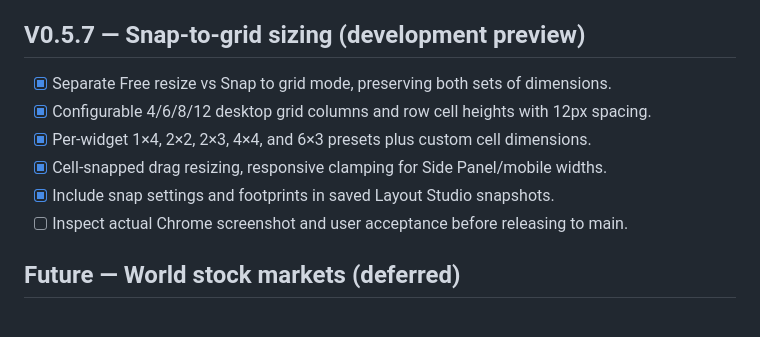
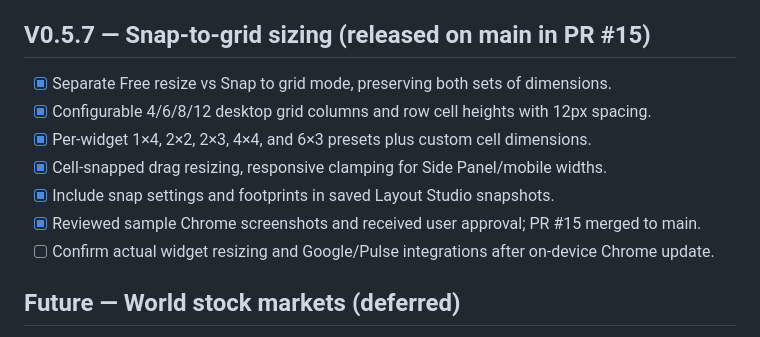
Before and after one commit to BULLS192/Omnidite-Desk, a Markdown page: ROADMAP.md, the part around the change. GitHub-like rendering.

Commit message:
Mark Omnidite Desk V0.5.7 snap-grid update as released and note pending on-device acceptance

```diff
--- a/ROADMAP.md
+++ b/ROADMAP.md
@@ -35,14 +35,15 @@ Do not duplicate full Atlas, Providence, TTT-OS, Pulse or F.R.E.Y.A. application
 - [x] Automated checks and browser screenshot comparison passed; PR #14 merged.
 - [ ] Complete on-device Chrome verification of height resizing and compact stacking after update.
 
-## V0.5.7 — Snap-to-grid sizing (development preview)
+## V0.5.7 — Snap-to-grid sizing (released on main in PR #15)
 
 - [x] Separate Free resize vs Snap to grid mode, preserving both sets of dimensions.
 - [x] Configurable 4/6/8/12 desktop grid columns and row cell heights with 12px spacing.
 - [x] Per-widget 1×4, 2×2, 2×3, 4×4, and 6×3 presets plus custom cell dimensions.
 - [x] Cell-snapped drag resizing, responsive clamping for Side Panel/mobile widths.
 - [x] Include snap settings and footprints in saved Layout Studio snapshots.
-- [ ] Inspect actual Chrome screenshot and user acceptance before releasing to main.
+- [x] Reviewed sample Chrome screenshots and received user approval; PR #15 merged to main.
+- [ ] Confirm actual widget resizing and Google/Pulse integrations after on-device Chrome update.
 
 ## Future — World stock markets (deferred)
 
```
